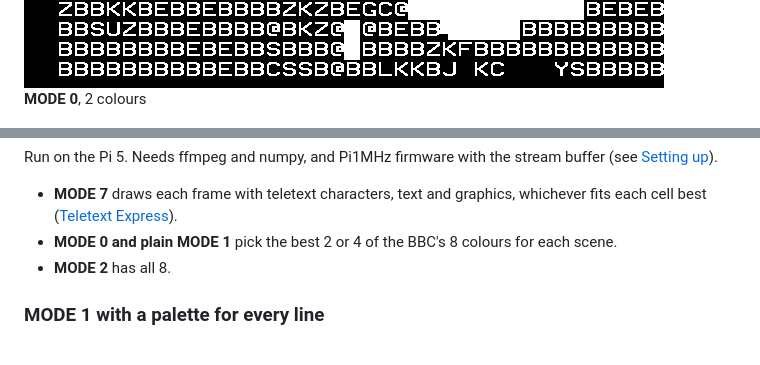
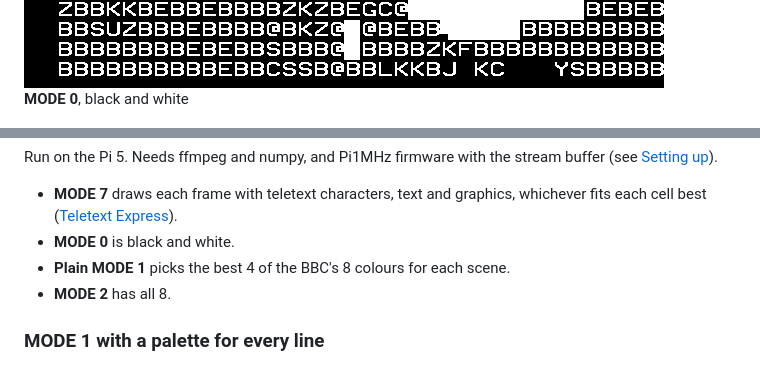
Before and after one commit to 8bitkick/beeb-remote, a Markdown page: README.md, 2 parts joined by grey strips. Drawn GitHub-style.

```diff
--- a/README.md
+++ b/README.md
@@ -61,7 +61,7 @@ Pi1MHz first, and a player in the BBC's RAM copies from the Pi1MHz's buffer into
 
 <img src="images/bbb_mode7.gif" alt="Big Buck Bunny in MODE 7" width="640">
 
-**MODE 0**, 2 colours
+**MODE 0**, black and white
 
 <img src="images/bbb_mode0.gif" alt="Big Buck Bunny in MODE 0" width="640">
 
@@ -83,7 +83,8 @@ Run on the Pi 5. Needs ffmpeg and numpy, and Pi1MHz firmware with the stream buf
 
 - **MODE 7** draws each frame with teletext characters, text and graphics, whichever fits each
   cell best ([Teletext Express](https://github.com/8bitkick/teletext-express)).
-- **MODE 0 and plain MODE 1** pick the best 2 or 4 of the BBC's 8 colours for each scene.
+- **MODE 0** is black and white.
+- **Plain MODE 1** picks the best 4 of the BBC's 8 colours for each scene.
 - **MODE 2** has all 8.
 
 ### MODE 1 with a palette for every line
```
Also changed, not shown: images/bbb_mode0.gif, 1 other file.
